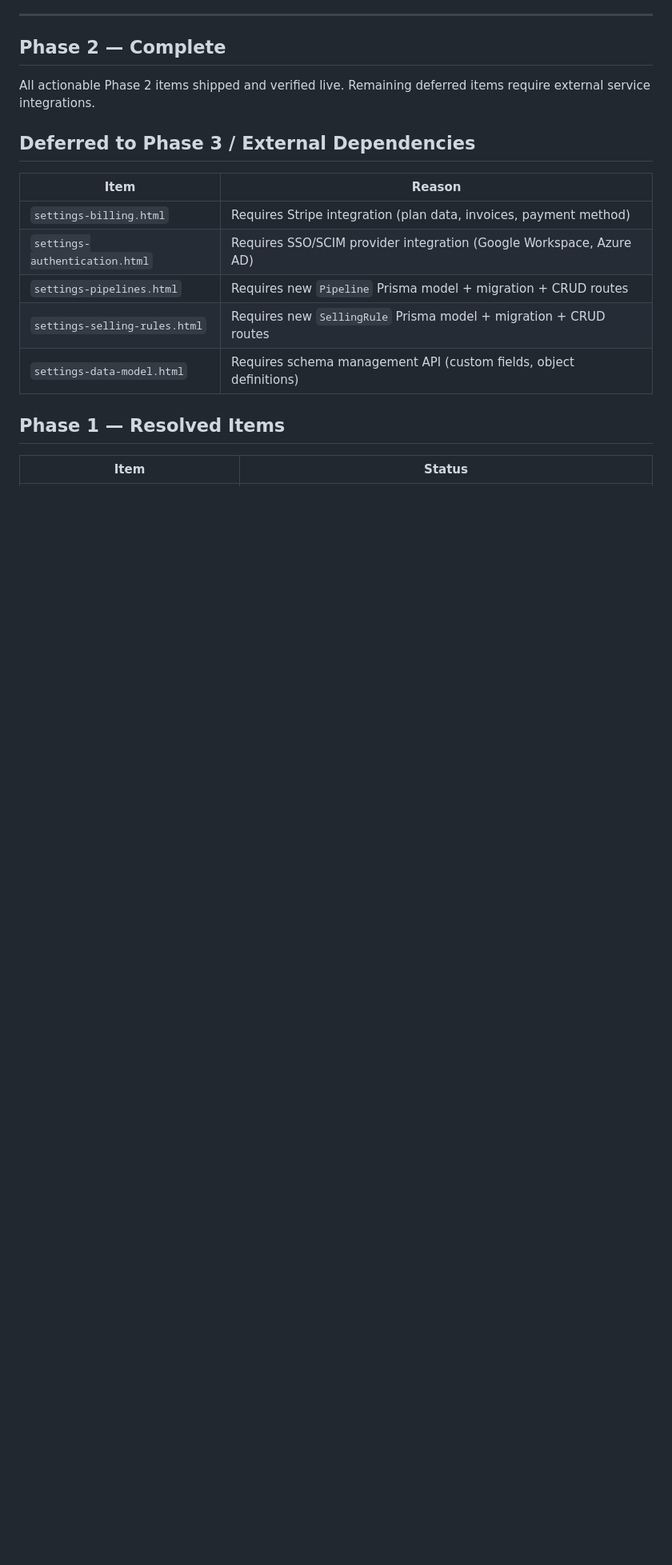
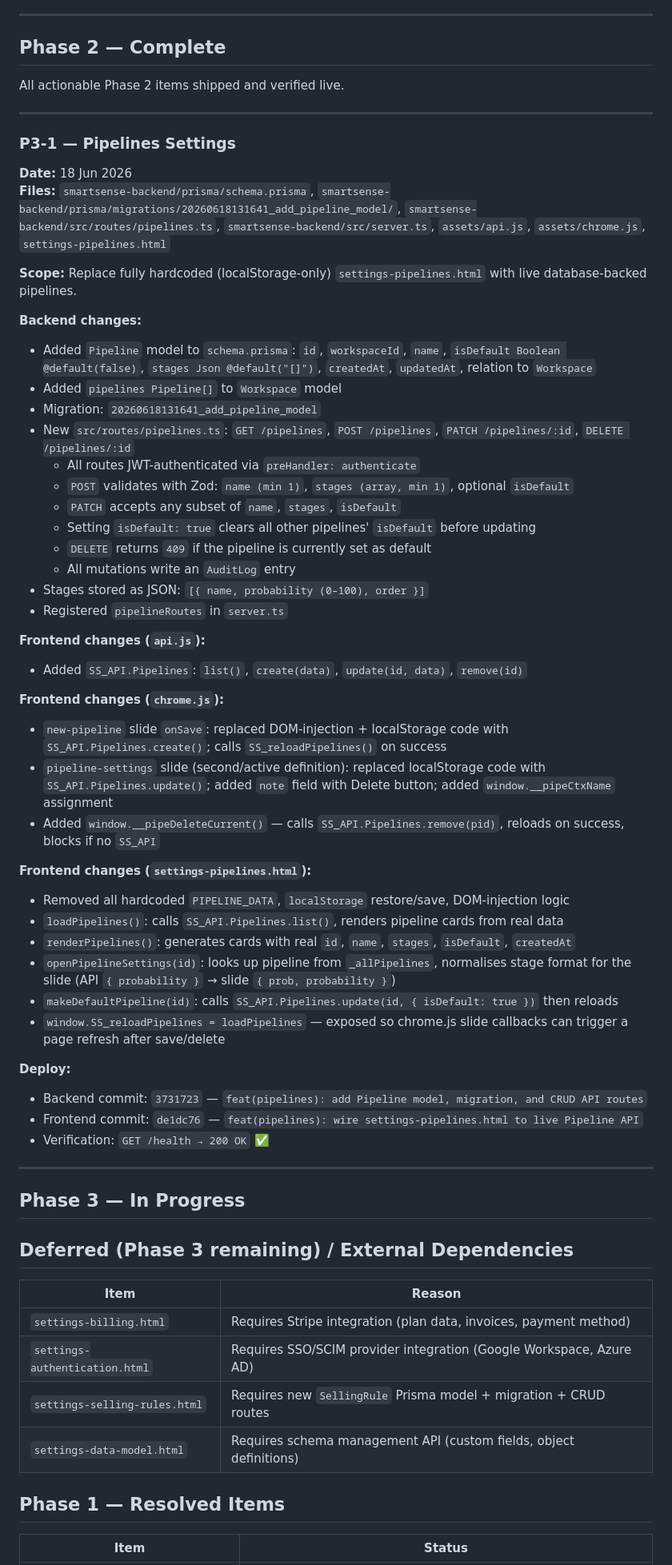
Before and after one commit to moneyshh0007/smartSenseCRM-frontend, a Markdown page: OPENSPEC_EXECUTION_LOG.md, the part around one of its changes. Shown at 80% size. Rendered like a GitHub page; blank space fills up the shorter version.

Commit message:
docs: update execution log with P3-1 Pipelines phase
Co-Authored-By: Claude Sonnet 4.6 <noreply@anthropic.com>

```diff
--- a/OPENSPEC_EXECUTION_LOG.md
+++ b/OPENSPEC_EXECUTION_LOG.md
@@ -993,15 +994,62 @@ Two backend fixes applied after observing Railway crash loop in deploy logs.
 
 ## Phase 2 — Complete
 
-All actionable Phase 2 items shipped and verified live. Remaining deferred items require external service integrations.
+All actionable Phase 2 items shipped and verified live.
 
-## Deferred to Phase 3 / External Dependencies
+---
+
+### P3-1 — Pipelines Settings
+
+**Date:** 18 Jun 2026
+**Files:** `smartsense-backend/prisma/schema.prisma`, `smartsense-backend/prisma/migrations/20260618131641_add_pipeline_model/`, `smartsense-backend/src/routes/pipelines.ts`, `smartsense-backend/src/server.ts`, `assets/api.js`, `assets/chrome.js`, `settings-pipelines.html`
+
+**Scope:** Replace fully hardcoded (localStorage-only) `settings-pipelines.html` with live database-backed pipelines.
+
+**Backend changes:**
+- Added `Pipeline` model to `schema.prisma`: `id`, `workspaceId`, `name`, `isDefault Boolean @default(false)`, `stages Json @default("[]")`, `createdAt`, `updatedAt`, relation to `Workspace`
+- Added `pipelines Pipeline[]` to `Workspace` model
+- Migration: `20260618131641_add_pipeline_model`
+- New `src/routes/pipelines.ts`: `GET /pipelines`, `POST /pipelines`, `PATCH /pipelines/:id`, `DELETE /pipelines/:id`
+  - All routes JWT-authenticated via `preHandler: authenticate`
+  - `POST` validates with Zod: `name (min 1)`, `stages (array, min 1)`, optional `isDefault`
+  - `PATCH` accepts any subset of `name`, `stages`, `isDefault`
+  - Setting `isDefault: true` clears all other pipelines' `isDefault` before updating
+  - `DELETE` returns `409` if the pipeline is currently set as default
+  - All mutations write an `AuditLog` entry
+- Stages stored as JSON: `[{ name, probability (0–100), order }]`
+- Registered `pipelineRoutes` in `server.ts`
+
+**Frontend changes (`api.js`):**
+- Added `SS_API.Pipelines`: `list()`, `create(data)`, `update(id, data)`, `remove(id)`
+
+**Frontend changes (`chrome.js`):**
+- `new-pipeline` slide `onSave`: replaced DOM-injection + localStorage code with `SS_API.Pipelines.create()`; calls `SS_reloadPipelines()` on success
+- `pipeline-settings` slide (second/active definition): replaced localStorage code with `SS_API.Pipelines.update()`; added `note` field with Delete button; added `window.__pipeCtxName` assignment
+- Added `window.__pipeDeleteCurrent()` — calls `SS_API.Pipelines.remove(pid)`, reloads on success, blocks if no `SS_API`
+
+**Frontend changes (`settings-pipelines.html`):**
+- Removed all hardcoded `PIPELINE_DATA`, `localStorage` restore/save, DOM-injection logic
+- `loadPipelines()`: calls `SS_API.Pipelines.list()`, renders pipeline cards from real data
+- `renderPipelines()`: generates cards with real `id`, `name`, `stages`, `isDefault`, `createdAt`
+- `openPipelineSettings(id)`: looks up pipeline from `_allPipelines`, normalises stage format for the slide (API `{ probability }` → slide `{ prob, probability }`)
+- `makeDefaultPipeline(id)`: calls `SS_API.Pipelines.update(id, { isDefault: true })` then reloads
+- `window.SS_reloadPipelines = loadPipelines` — exposed so chrome.js slide callbacks can trigger a page refresh after save/delete
+
+**Deploy:**
+- Backend commit: `3731723` — `feat(pipelines): add Pipeline model, migration, and CRUD API routes`
+- Frontend commit: `de1dc76` — `feat(pipelines): wire settings-pipelines.html to live Pipeline API`
+- Verification: `GET /health → 200 OK` ✅
+
+---
+
+## Phase 3 — In Progress
+
+## Deferred (Phase 3 remaining) / External Dependencies
 
 | Item | Reason |
 |------|--------|
 | `settings-billing.html` | Requires Stripe integration (plan data, invoices, payment method) |
 | `settings-authentication.html` | Requires SSO/SCIM provider integration (Google Workspace, Azure AD) |
-| `settings-pipelines.html` | Requires new `Pipeline` Prisma model + migration + CRUD routes |
 | `settings-selling-rules.html` | Requires new `SellingRule` Prisma model + migration + CRUD routes |
 | `settings-data-model.html` | Requires schema management API (custom fields, object definitions) |
 
```
Also changed, not shown: other parts of OPENSPEC_EXECUTION_LOG.md (+2 -1 lines).
